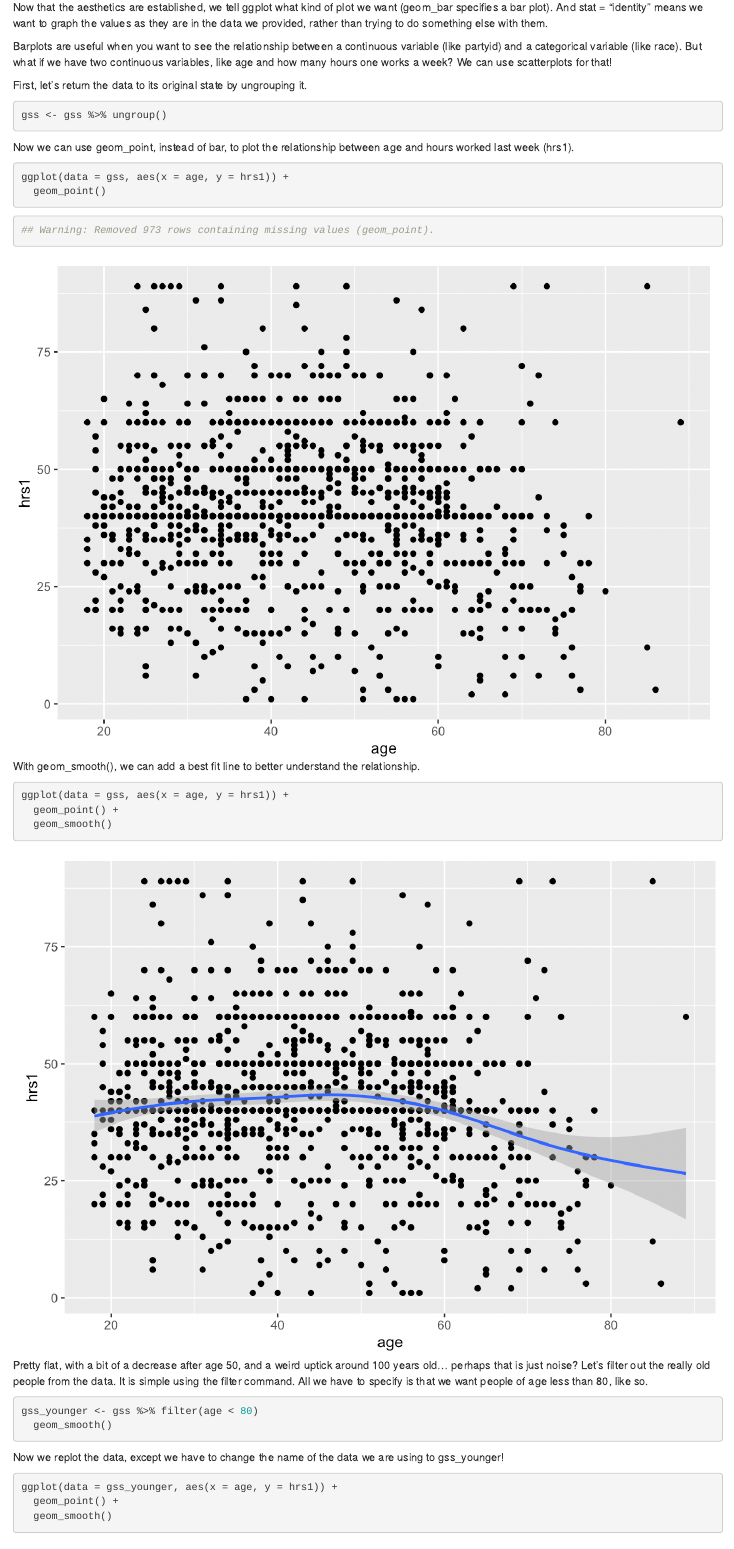
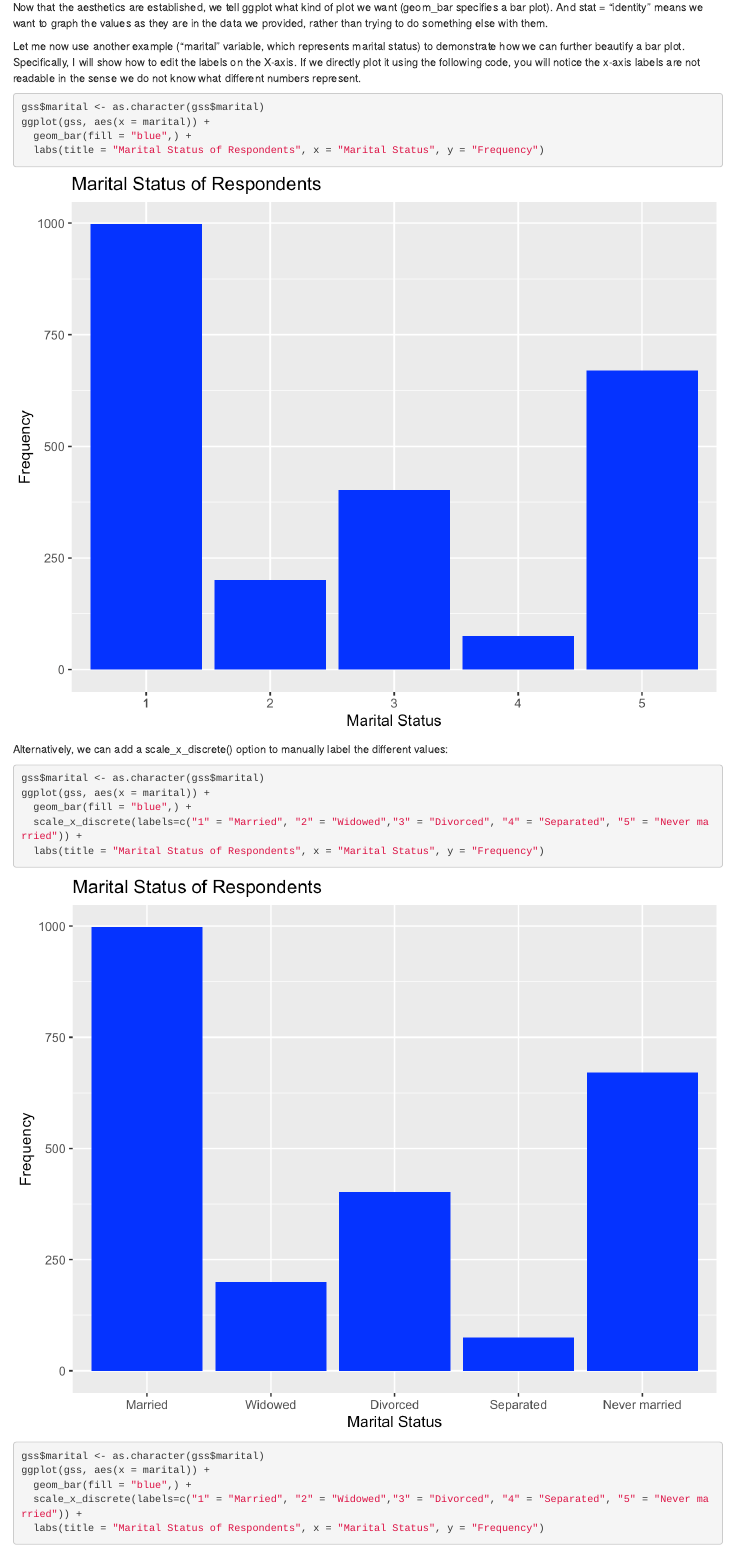
Before and after one commit to yuzesui97/soc10_2025spring, an R Markdown document (02-Intro-to-R.Rmd): the page in a window 1100 px wide, from 10270 px down. Rendered offline with R 4.5, knitr and Pandoc, with nearby package versions; drawn as R Markdown's standard HTML page in place of the format the file asks for.

Commit message:
week 1 edited

````diff
--- a/02-Intro-to-R.Rmd
+++ b/02-Intro-to-R.Rmd
@@ -494,6 +494,37 @@ x is the x variable (i.e. the variable on the x-axis of the graph), y is the y v
 
 Now that the aesthetics are established, we tell ggplot what kind of plot we want (geom_bar specifies a bar plot). And stat = “identity” means we want to graph the values as they are in the data we provided, rather than trying to do something else with them.
 
+Let me now use another example ("marital" variable, which represents marital status) to demonstrate how we can further beautify a bar plot. Specifically, I will show how to edit the labels on the X-axis.
+If we directly plot it using the following code, you will notice the x-axis labels are not readable in the sense we do not know what different numbers represent.
+
+```r
+gss$marital <- as.character(gss$marital)
+ggplot(gss, aes(x = marital)) +
+  geom_bar(fill = "blue",) +
+  labs(title = "Marital Status of Respondents", x = "Marital Status", y = "Frequency")
+```
+![](marital1.png)
+
+Alternatively, we can add a scale_x_discrete() option to manually label the different values:
+
+```r
+gss$marital <- as.character(gss$marital)
+ggplot(gss, aes(x = marital)) +
+  geom_bar(fill = "blue",) +
+  scale_x_discrete(labels=c("1" = "Married", "2" = "Widowed","3" = "Divorced", "4" = "Separated", "5" = "Never married")) +
+  labs(title = "Marital Status of Respondents", x = "Marital Status", y = "Frequency")
+```
+
+![](marital2.png)
+
+```r
+gss$marital <- as.character(gss$marital)
+ggplot(gss, aes(x = marital)) +
+  geom_bar(fill = "blue",) +
+  scale_x_discrete(labels=c("1" = "Married", "2" = "Widowed","3" = "Divorced", "4" = "Separated", "5" = "Never married")) +
+  labs(title = "Marital Status of Respondents", x = "Marital Status", y = "Frequency")
+```
+
 Barplots are useful when you want to see the relationship between a continuous variable (like partyid) and a categorical variable (like race). But what if we have two continuous variables, like age and how many hours one works a week? We can use scatterplots for that!
 
 First, let’s return the data to its original state by ungrouping it.
````
Also changed, not shown: marital1.png (added), marital2.png (added), 1 other file.
